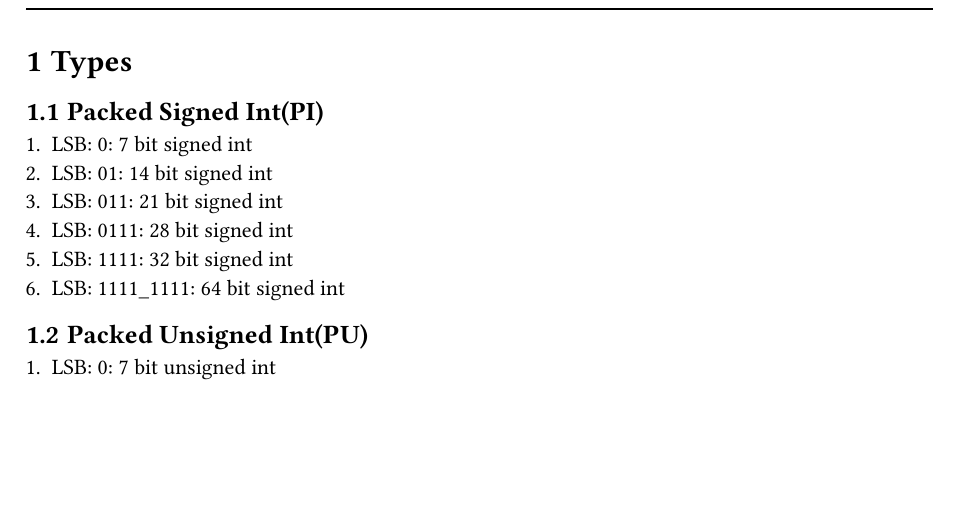
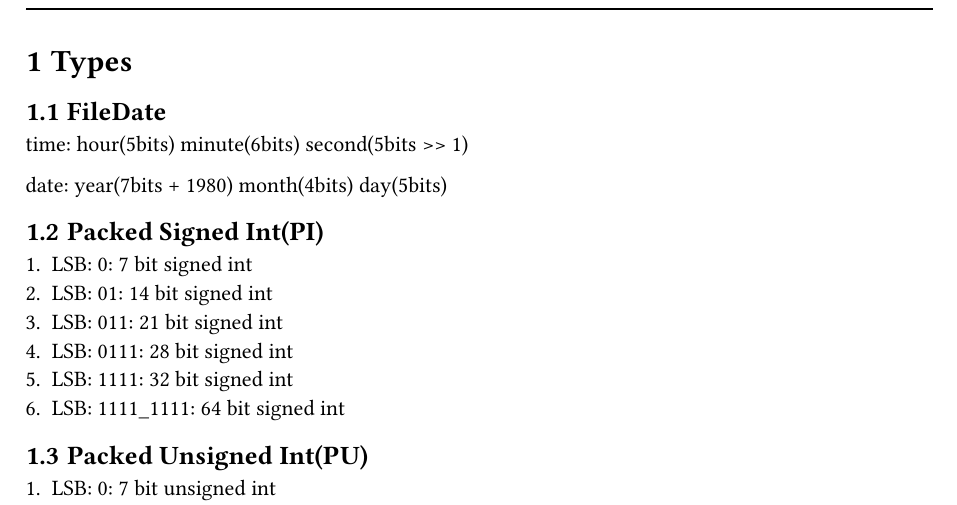
Before and after one commit to soarowl/dcu2pas-v, a Typst document (docs/format.typ): part of page 3 of 6, cut so that both start at the same text, the shorter picture padded with empty space. The pictures show the PDF file docs/format.pdf that the author committed with the source.

Commit message:
TimeStamp added.

```diff
--- a/docs/format.typ
+++ b/docs/format.typ
@@ -26,6 +26,11 @@
 #counter(page).update(1)
 
 = Types
+
+== FileDate
+  time: hour(5bits) minute(6bits) second(5bits >> 1)
+
+  date: year(7bits + 1980) month(4bits) day(5bits)
 
 == Packed Signed Int(PI)
 
```
Also changed, not shown: docs/format.pdf.
